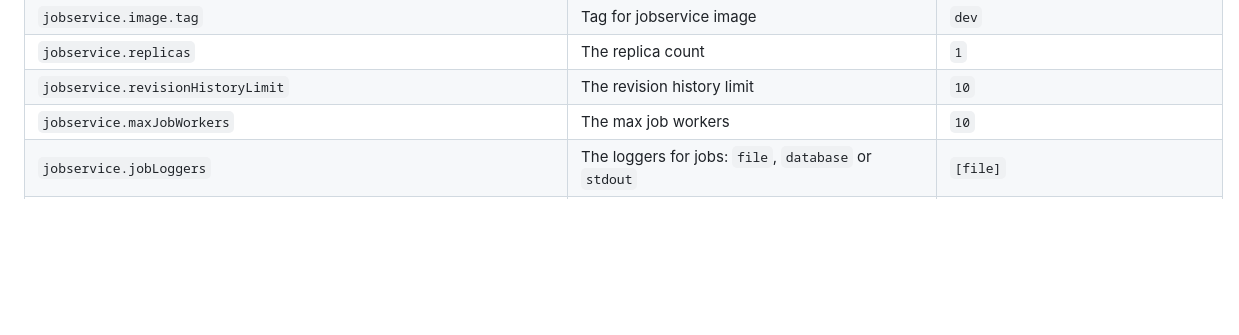
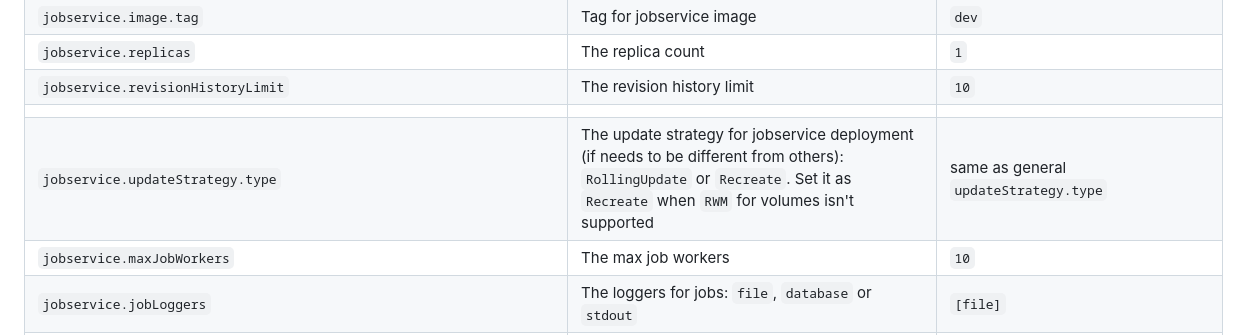
Before and after one commit to goharbor/harbor-helm, a Markdown page: README.md, the part around the change. Drawn GitHub-style; blank space fills up the shorter version.

```diff
--- a/README.md
+++ b/README.md
@@ -245,6 +245,8 @@ The following table lists the configurable parameters of the Harbor chart and th
 | `jobservice.image.tag`                                                | Tag for jobservice image                                                                                                                                                                                                                                                                                                                                                                                                                                         | `dev`                                 |
 | `jobservice.replicas`                                                 | The replica count                                                                                                                                                                                                                                                                                                                                                                                                                                                | `1`                                   |
 | `jobservice.revisionHistoryLimit`                                     | The revision history limit                                                                                                                                                                                                                                                                                                                                                                                                                                       | `10`                                  |
+                       |
+| `jobservice.updateStrategy.type`                                      | The update strategy for jobservice deployment (if needs to be different from others): `RollingUpdate` or `Recreate`. Set it as `Recreate` when `RWM` for volumes isn't supported                                                                                            | same as general `updateStrategy.type`|
 | `jobservice.maxJobWorkers`                                            | The max job workers                                                                                                                                                                                                                                                                                                                                                                                                                                              | `10`                                  |
 | `jobservice.jobLoggers`                                               | The loggers for jobs: `file`, `database` or `stdout`                                                                                                                                                                                                                                                                                                                                                                                                             | `[file]`                                |
 | `jobservice.loggerSweeperDuration`                                    | The jobLogger sweeper duration in days (ignored if `jobLoggers` is set to `stdout`)                                                                                                                                                                                                                                                                                                                                                                              | `14`                                  |
```
